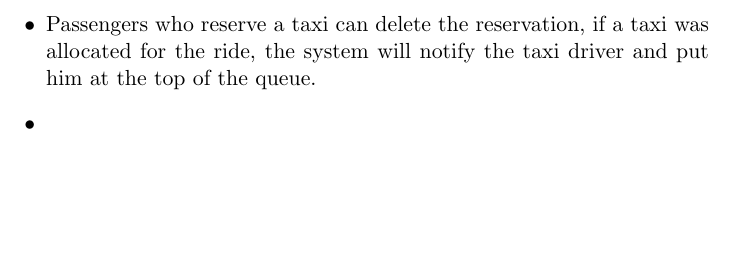
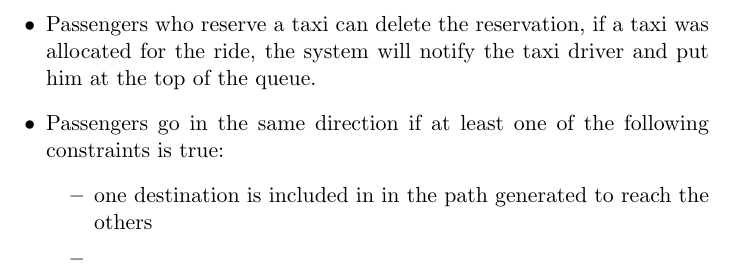
Before and after one commit to LucaMart/TaxiServiceSE2, a LaTeX document (latex/RASD/RASD.tex): part of page 7 of 8, cut so that both start at the same text, the shorter picture padded with empty space. Compiled offline with pdfLaTeX.

Commit message:
Added new assumptions

```diff
--- a/latex/RASD/RASD.tex
+++ b/latex/RASD/RASD.tex
@@ -104,7 +104,11 @@ Taxi driver must access to the application with a device provided of GPS.
 \item A passenger doesn't need of an account to reserve a taxi, unless he wants to add a reservation.%team discussion--->confirm/change this assumption
 \item Taxi drivers can create only one account per vichle ID %<--Targa
 \item Passengers who reserve a taxi can delete the reservation, if a taxi was allocated for the ride, the system will notify the taxi driver and put him at the top of the queue.
+\item Passengers go in the same direction if at least one of the following constraints is true:
+\begin{itemize}
+\item one destination is included in in the path generated to reach the others
 \item
+\end{itemize}
 \end{itemize}
 \chapter*{Specific requirements}
 \addcontentsline{toc}{chapter}{Specific requirements}
```
